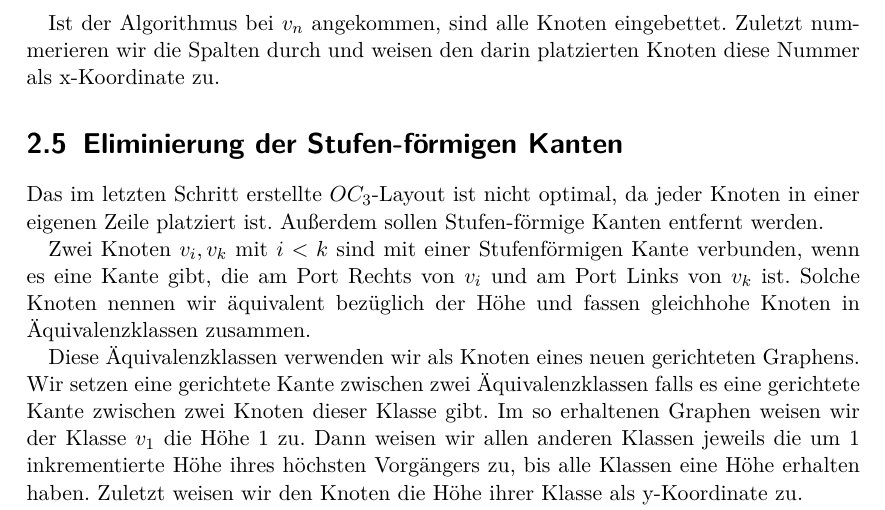
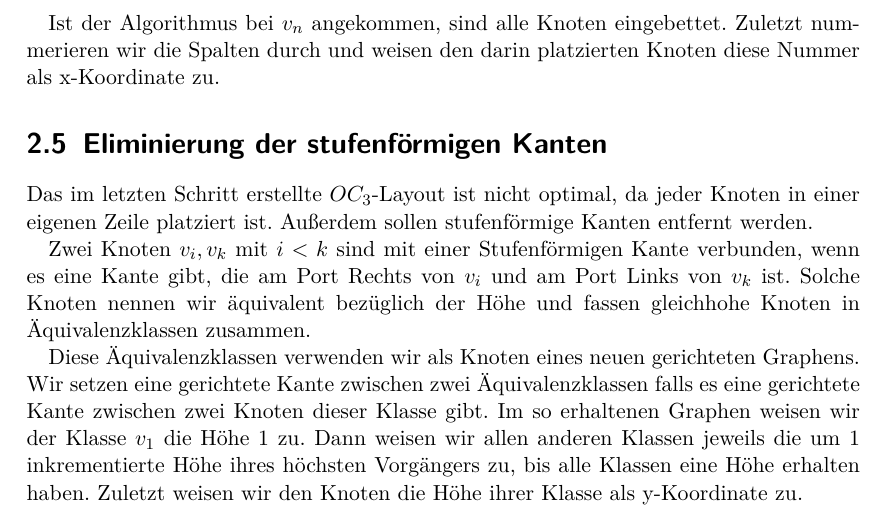
Before and after one commit to bxt/smooth, a LaTeX thesis (report/arbeit.tex): part of page 8 of 12, cut so that both start at the same text. Compiled offline with pdfLaTeX.

Commit message:
T: Fix Stufen-förmig

```diff
--- a/report/arbeit.tex
+++ b/report/arbeit.tex
@@ -191,9 +191,9 @@ Für die Kante des Ports Oben wird ein Kantenort in der Spalte des Knotens verme
 
 Ist der Algorithmus bei $v_n$ angekommen, sind alle Knoten eingebettet. Zuletzt nummerieren wir die Spalten durch und weisen den darin platzierten Knoten diese Nummer als x-Koordinate zu.
 
-\section{Eliminierung der Stufen-förmigen Kanten}
+\section{Eliminierung der stufenförmigen Kanten}
 
-Das im letzten Schritt erstellte $OC_3$-Layout ist nicht optimal, da jeder Knoten in einer eigenen Zeile platziert ist. Außerdem sollen Stufen-förmige Kanten entfernt werden.
+Das im letzten Schritt erstellte $OC_3$-Layout ist nicht optimal, da jeder Knoten in einer eigenen Zeile platziert ist. Außerdem sollen stufenförmige Kanten entfernt werden.
 
 Zwei Knoten $v_i, v_k$ mit $i < k$ sind mit einer Stufenförmigen Kante verbunden, wenn es eine Kante gibt, die am Port Rechts von $v_i$ und am Port Links von $v_k$ ist. Solche Knoten nennen wir äquivalent bezüglich der Höhe und fassen gleichhohe Knoten in Äquivalenzklassen zusammen.
 
```
Also changed, not shown: report/arbeit.tex (4 more changed lines).
